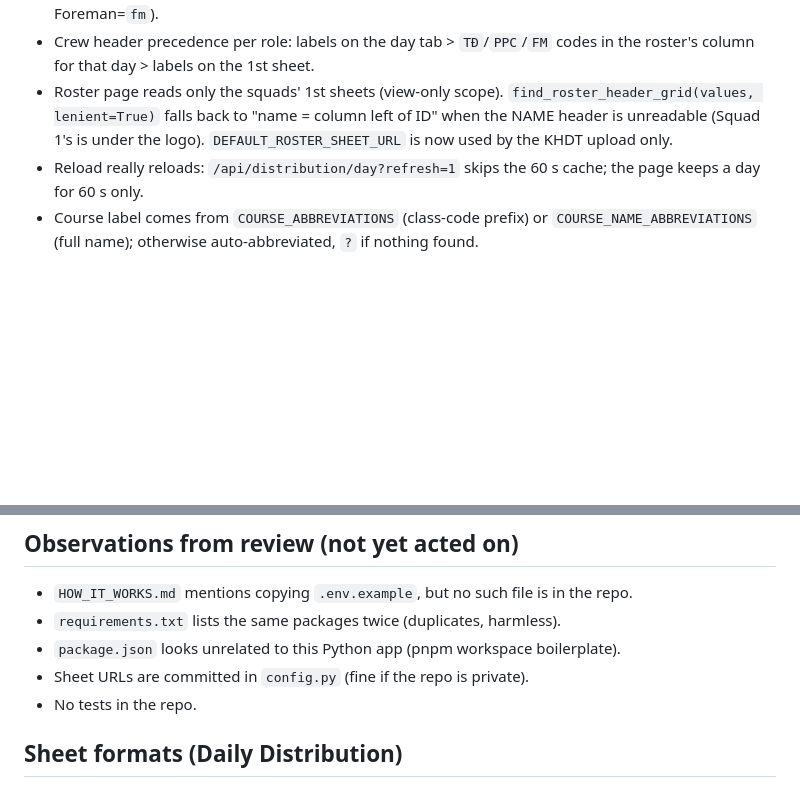
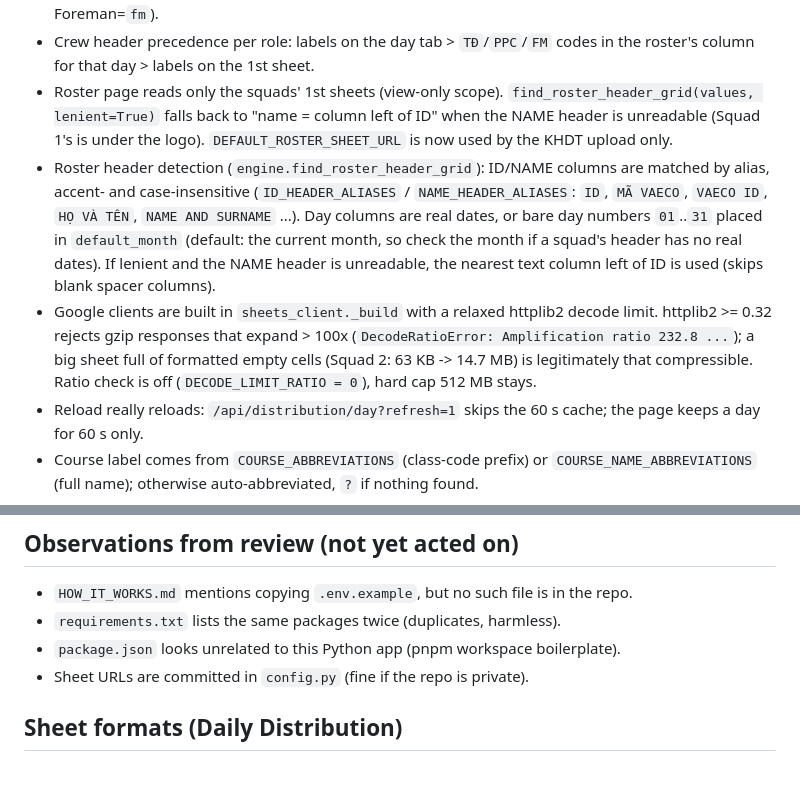
Before and after one commit to SiniS17/roster-assistant, a Markdown page: CLAUDE.md, 2 parts joined by grey strips. Drawn GitHub-style; blank space fills up the shorter version.

```diff
--- a/CLAUDE.md
+++ b/CLAUDE.md
@@ -38,6 +38,8 @@ Full plain-language behaviour (marker rules, N/red-N handling, date-swap bug): `
 - Squad names/roles come from `config.py`: `DISTRIBUTION_SHEET_NAMES` (by position: 1st URL = Squad 1 ... last = Squad 4) and `DISTRIBUTION_ROLE_MARKERS` (Trực đội=`TĐ`, Dock planner=`ppc`, Foreman=`fm`).
 - Crew header precedence per role: labels on the day tab > `TĐ`/`PPC`/`FM` codes in the roster's column for that day > labels on the 1st sheet.
 - Roster page reads only the squads' 1st sheets (view-only scope). `find_roster_header_grid(values, lenient=True)` falls back to "name = column left of ID" when the NAME header is unreadable (Squad 1's is under the logo). `DEFAULT_ROSTER_SHEET_URL` is now used by the KHDT upload only.
+- Roster header detection (`engine.find_roster_header_grid`): ID/NAME columns are matched by alias, accent- and case-insensitive (`ID_HEADER_ALIASES` / `NAME_HEADER_ALIASES`: `ID`, `MÃ VAECO`, `VAECO ID`, `HỌ VÀ TÊN`, `NAME AND SURNAME` ...). Day columns are real dates, or bare day numbers `01`..`31` placed in `default_month` (default: the current month, so check the month if a squad's header has no real dates). If lenient and the NAME header is unreadable, the nearest text column left of ID is used (skips blank spacer columns).
+- Google clients are built in `sheets_client._build` with a relaxed httplib2 decode limit. httplib2 >= 0.32 rejects gzip responses that expand > 100x (`DecodeRatioError: Amplification ratio 232.8 ...`); a big sheet full of formatted empty cells (Squad 2: 63 KB -> 14.7 MB) is legitimately that compressible. Ratio check is off (`DECODE_LIMIT_RATIO = 0`), hard cap 512 MB stays.
 - Reload really reloads: `/api/distribution/day?refresh=1` skips the 60 s cache; the page keeps a day for 60 s only.
 - Course label comes from `COURSE_ABBREVIATIONS` (class-code prefix) or `COURSE_NAME_ABBREVIATIONS` (full name); otherwise auto-abbreviated, `?` if nothing found.
 
@@ -52,7 +54,6 @@ Full plain-language behaviour (marker rules, N/red-N handling, date-swap bug): `
 - `requirements.txt` lists the same packages twice (duplicates, harmless).
 - `package.json` looks unrelated to this Python app (pnpm workspace boilerplate).
 - Sheet URLs are committed in `config.py` (fine if the repo is private).
-- No tests in the repo.
 
 ## Sheet formats (Daily Distribution)
 - **Squad 2/3**: day tabs named `B218-SEP21`; one table per section, headers `ORD / NAME AND SURNAME / ID / POSITION / REMARK`, sections titled `ZONE 128`, `ZONE AVI`, `STRUCTURE PAINTING`...
```
Also changed, not shown: other parts of CLAUDE.md (+8 -2 lines).
